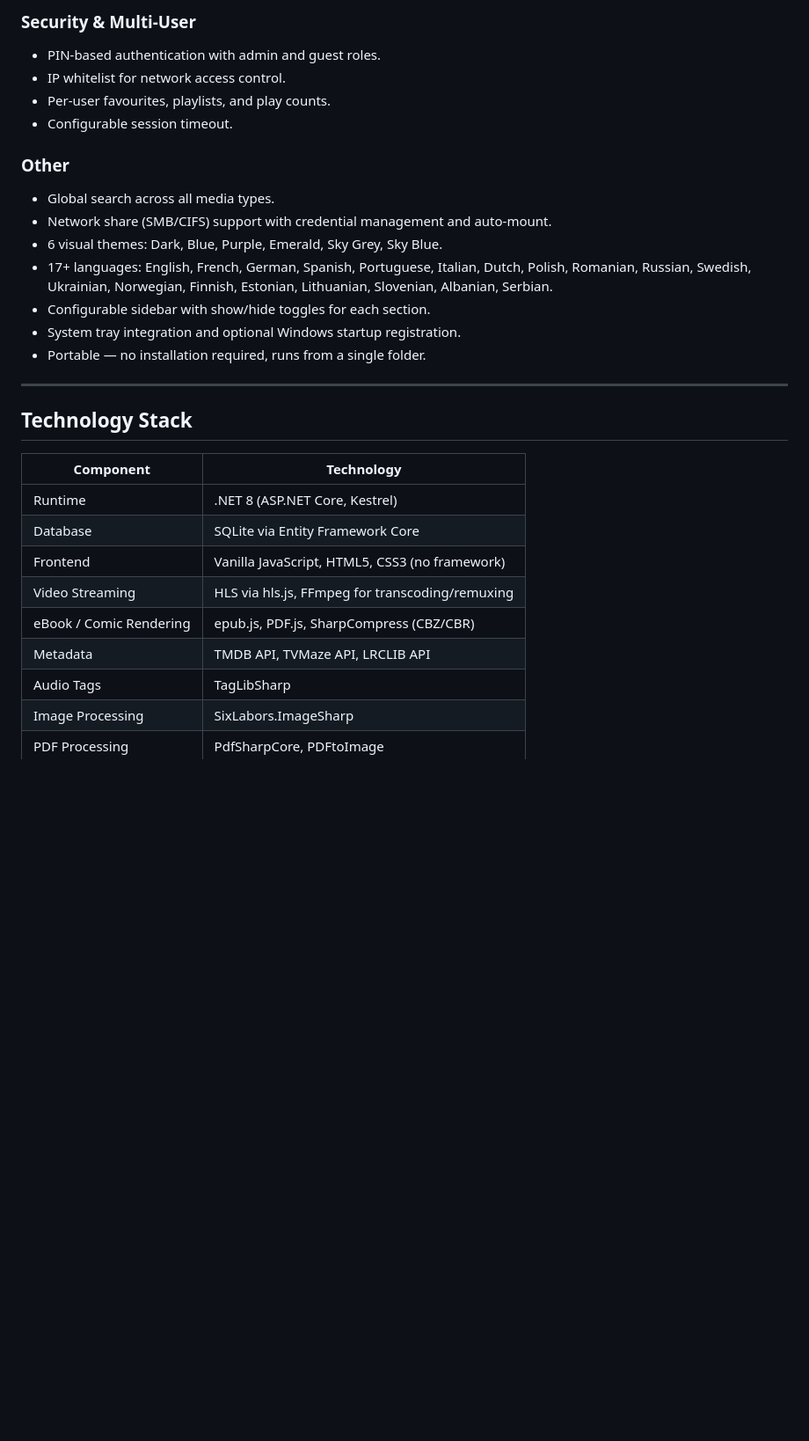
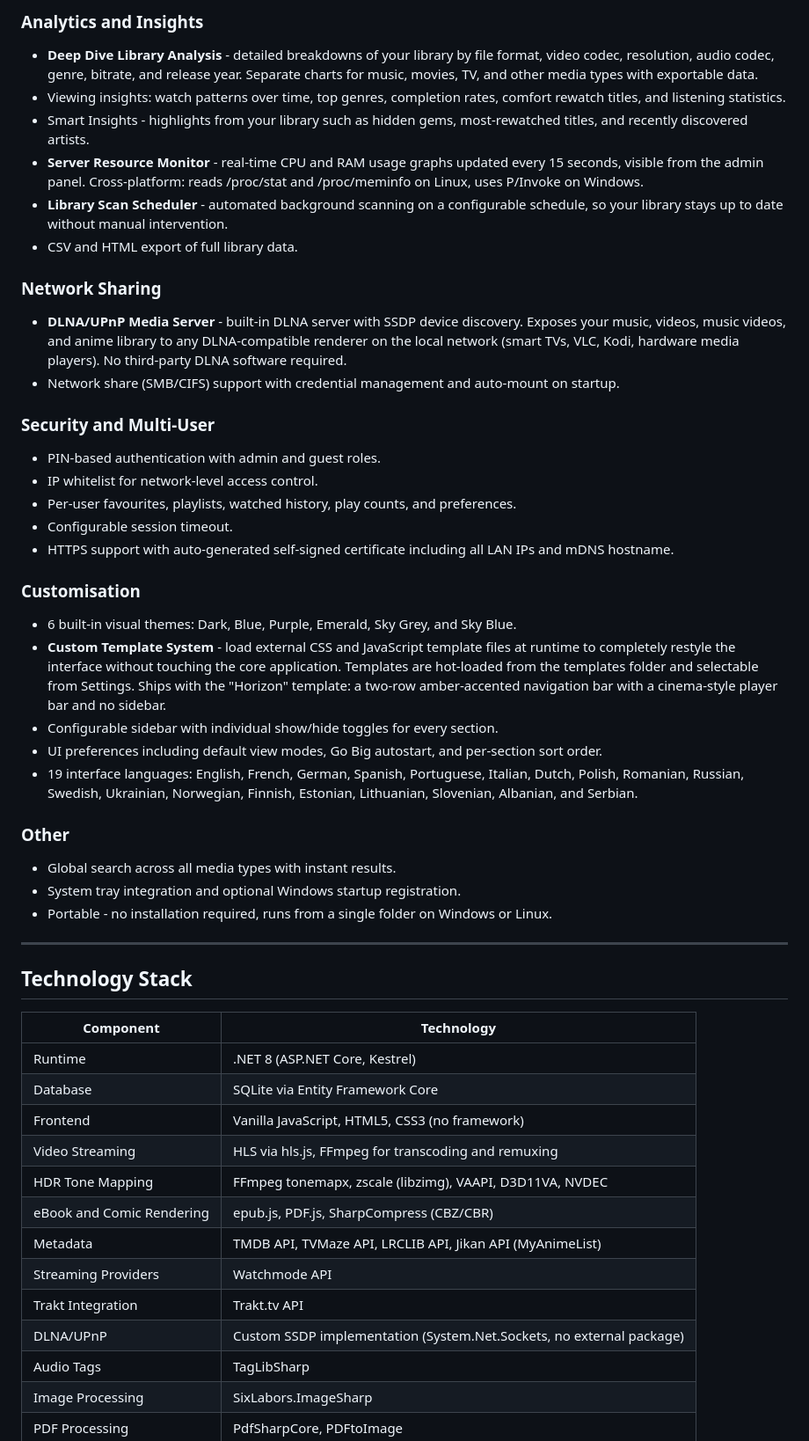
Before and after one commit to michaeldallariva/NexusM, a Markdown page: README.md, the part around one of its changes. Shown at 88% size. GitHub-like rendering; blank space fills up the shorter version.

```diff
--- a/README.md
+++ b/README.md
@@ -51,18 +53,34 @@ NexusM is a single-file Windows executable that serves a web-based UI for managi
 
-### Security & Multi-User
+### Analytics and Insights
+- **Deep Dive Library Analysis** - detailed breakdowns of your library by file format, video codec, resolution, audio codec, genre, bitrate, and release year. Separate charts for music, movies, TV, and other media types with exportable data.
+- Viewing insights: watch patterns over time, top genres, completion rates, comfort rewatch titles, and listening statistics.
+- Smart Insights - highlights from your library such as hidden gems, most-rewatched titles, and recently discovered artists.
+- **Server Resource Monitor** - real-time CPU and RAM usage graphs updated every 15 seconds, visible from the admin panel. Cross-platform: reads /proc/stat and /proc/meminfo on Linux, uses P/Invoke on Windows.
+- **Library Scan Scheduler** - automated background scanning on a configurable schedule, so your library stays up to date without manual intervention.
+- CSV and HTML export of full library data.
+
+### Network Sharing
+- **DLNA/UPnP Media Server** - built-in DLNA server with SSDP device discovery. Exposes your music, videos, music videos, and anime library to any DLNA-compatible renderer on the local network (smart TVs, VLC, Kodi, hardware media players). No third-party DLNA software required.
+- Network share (SMB/CIFS) support with credential management and auto-mount on startup.
+
+### Security and Multi-User
 - PIN-based authentication with admin and guest roles.
-- IP whitelist for network access control.
-- Per-user favourites, playlists, and play counts.
+- IP whitelist for network-level access control.
+- Per-user favourites, playlists, watched history, play counts, and preferences.
 - Configurable session timeout.
+- HTTPS support with auto-generated self-signed certificate including all LAN IPs and mDNS hostname.
+
+### Customisation
+- 6 built-in visual themes: Dark, Blue, Purple, Emerald, Sky Grey, and Sky Blue.
+- **Custom Template System** - load external CSS and JavaScript template files at runtime to completely restyle the interface without touching the core application. Templates are hot-loaded from the templates folder and selectable from Settings. Ships with the "Horizon" template: a two-row amber-accented navigation bar with a cinema-style player bar and no sidebar.
+- Configurable sidebar with individual show/hide toggles for every section.
+- UI preferences including default view modes, Go Big autostart, and per-section sort order.
+- 19 interface languages: English, French, German, Spanish, Portuguese, Italian, Dutch, Polish, Romanian, Russian, Swedish, Ukrainian, Norwegian, Finnish, Estonian, Lithuanian, Slovenian, Albanian, and Serbian.
 
 ### Other
-- Global search across all media types.
-- Network share (SMB/CIFS) support with credential management and auto-mount.
-- 6 visual themes: Dark, Blue, Purple, Emerald, Sky Grey, Sky Blue.
-- 17+ languages: English, French, German, Spanish, Portuguese, Italian, Dutch, Polish, Romanian, Russian, Swedish, Ukrainian, Norwegian, Finnish, Estonian, Lithuanian, Slovenian, Albanian, Serbian.
-- Configurable sidebar with show/hide toggles for each section.
+- Global search across all media types with instant results.
 - System tray integration and optional Windows startup registration.
-- Portable — no installation required, runs from a single folder.
+- Portable - no installation required, runs from a single folder on Windows or Linux.
 
 ---
 
@@ -73,9 +91,13 @@ NexusM is a single-file Windows executable that serves a web-based UI for managi
 | Runtime | .NET 8 (ASP.NET Core, Kestrel) |
 | Database | SQLite via Entity Framework Core |
 | Frontend | Vanilla JavaScript, HTML5, CSS3 (no framework) |
-| Video Streaming | HLS via hls.js, FFmpeg for transcoding/remuxing |
-| eBook / Comic Rendering | epub.js, PDF.js, SharpCompress (CBZ/CBR) |
-| Metadata | TMDB API, TVMaze API, LRCLIB API |
+| Video Streaming | HLS via hls.js, FFmpeg for transcoding and remuxing |
+| HDR Tone Mapping | FFmpeg tonemapx, zscale (libzimg), VAAPI, D3D11VA, NVDEC |
+| eBook and Comic Rendering | epub.js, PDF.js, SharpCompress (CBZ/CBR) |
+| Metadata | TMDB API, TVMaze API, LRCLIB API, Jikan API (MyAnimeList) |
+| Streaming Providers | Watchmode API |
+| Trakt Integration | Trakt.tv API |
+| DLNA/UPnP | Custom SSDP implementation (System.Net.Sockets, no external package) |
 | Audio Tags | TagLibSharp |
 | Image Processing | SixLabors.ImageSharp |
 | PDF Processing | PdfSharpCore, PDFtoImage |
```
Also changed, not shown: other parts of README.md (+37 -34 lines).
